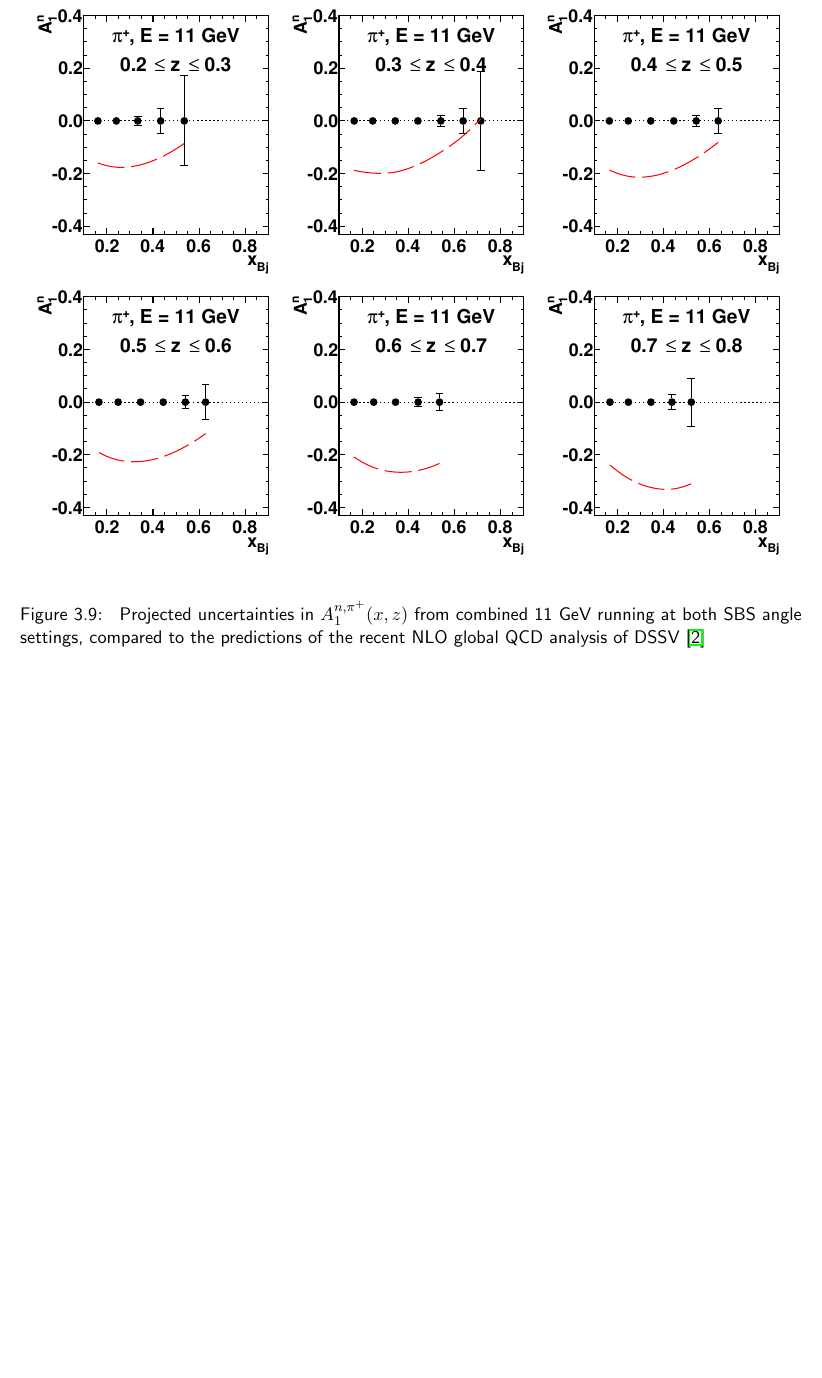
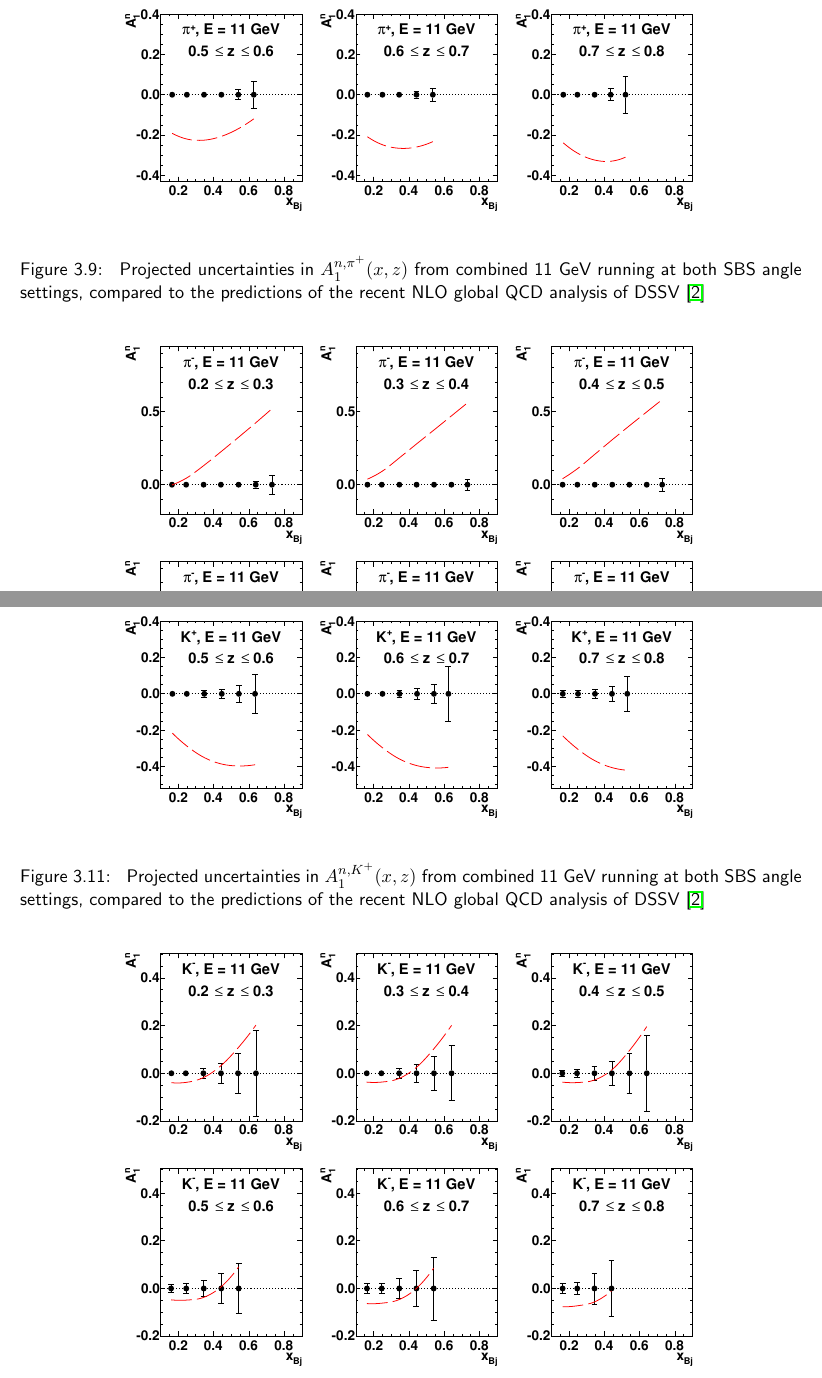
Before and after one commit to ajpuckett/PAC42_deltad, a LaTeX thesis (main_Deltaq.tex, which reads files_tex/ExperimentDescription.tex): part of page 35 of 38 before the commit and two parts of pages 35 and 36 of 39 after it, the two joined at a grey line, cut so that both start at the same text, the shorter picture padded with empty space. Compiled offline with pdfLaTeX.

Commit message:
AJP modifications May 19, 1:40 PM

```diff
--- a/files_tex/ExperimentDescription.tex
+++ b/files_tex/ExperimentDescription.tex
@@ -200,7 +200,7 @@ For the analysis of projected physics results, Monte-Carlo generated SIDIS event
 where again the small $A_{1h}^p$ correction has been neglected.
 \begin{figure}[h]
   \begin{center}
-    \includegraphics[width=.98\textwidth]{figures/A1n_vs_x_E11_pip.pdf}
+    \includegraphics[width=.75\textwidth]{figures/A1n_vs_x_E11_pip.pdf}
   \end{center}
-  \caption{\label{A1n_pip_11gev.txt} Projected uncertainties in $A_1^{n,\pi^+}(x,z)$ from combined 11 GeV running at both SBS angle settings, compared to the predictions of the recent NLO global QCD analysis of DSSV~\cite{deFlorian:2014yva}}
+  \caption{\label{A1n_pip_11gev} Projected uncertainties in $A_1^{n,\pi^+}(x,z)$ from combined 11 GeV running at both SBS angle settings, compared to the predictions of the recent NLO global QCD analysis of DSSV~\cite{deFlorian:2014yva}}
 \end{figure}
@@ -207,3 +213,20 @@ where again the small $A_{1h}^p$ correction has been neglected.
+\end{figure}
+
+
+\begin{figure}[h]
+  \begin{center}
+    \includegraphics[width=.75\textwidth]{figures/A1n_vs_x_E11_kp.pdf}
+  \end{center}
+  \caption{\label{A1n_kp_11gev} Projected uncertainties in $A_1^{n,K^+}(x,z)$ from combined 11 GeV running at both SBS angle settings, compared to the predictions of the recent NLO global QCD analysis of DSSV~\cite{deFlorian:2014yva}}
+\end{figure}
+
+\begin{figure}[h]
+  \begin{center}
+    \includegraphics[width=.75\textwidth]{figures/A1n_vs_x_E11_km.pdf}
+  \end{center}
+  \caption{\label{A1n_km_11gev} Projected uncertainties in $A_1^{n,K^-}(x,z)$ from combined 11 GeV running at both SBS angle settings, compared to the predictions of the recent NLO global QCD analysis of DSSV~\cite{deFlorian:2014yva}}
+\end{figure}
+
 
 
 \subsection{Comparison to Existing Data}
```
Also changed, not shown: main_Deltaq.pdf, files_tex/ExperimentDescription.tex (6 more changed lines), 4 other files.
